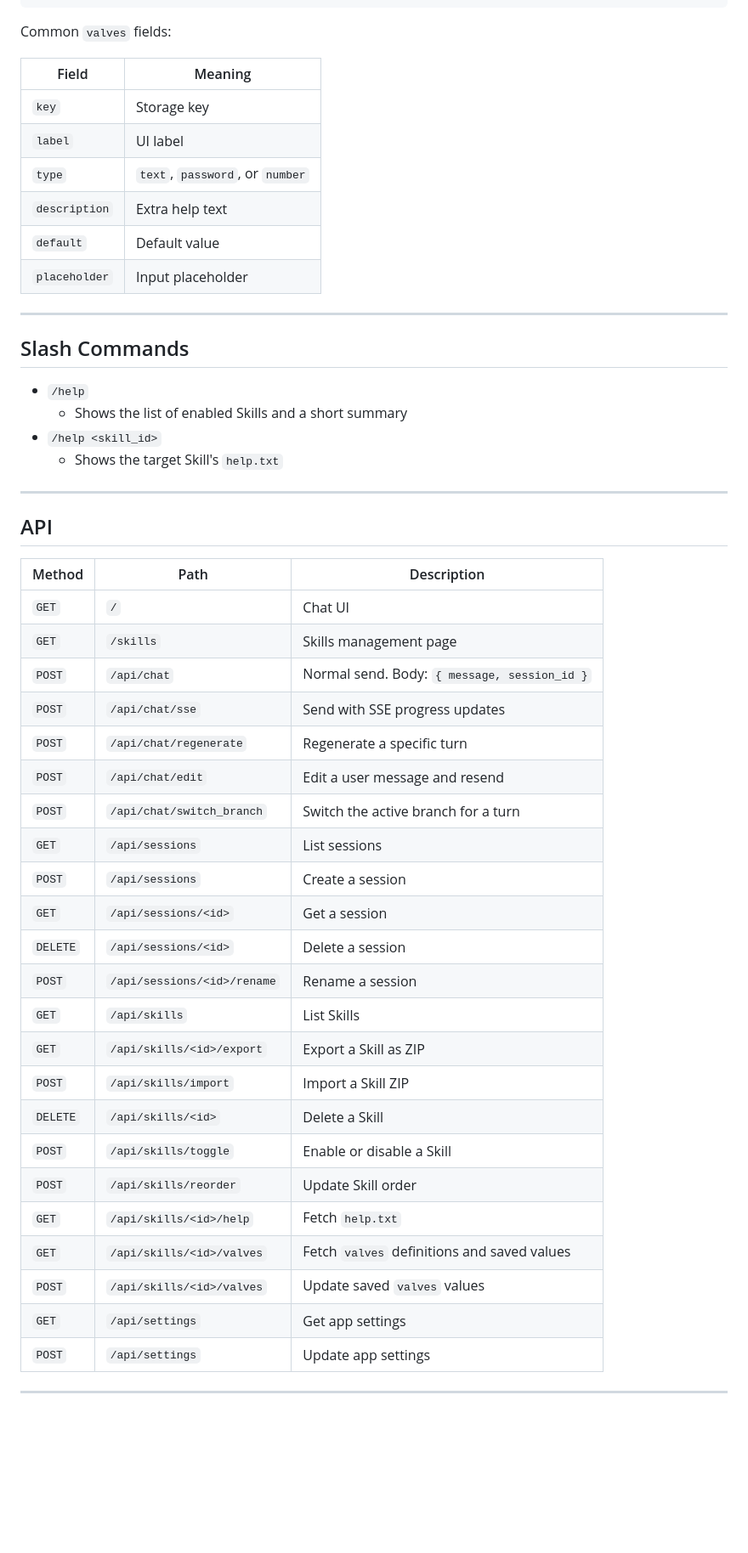
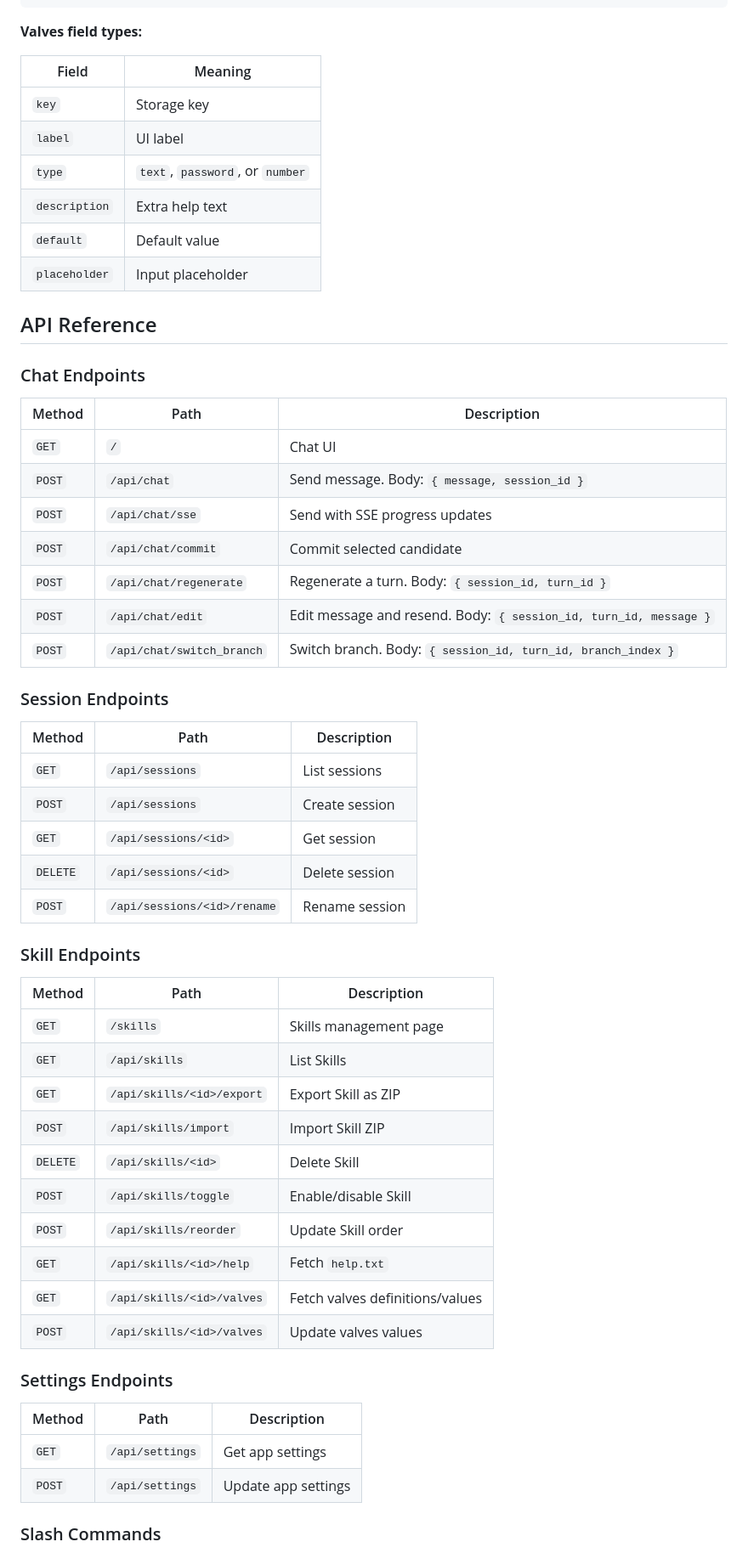
Before and after one commit to PixelNest256/Unai, a Markdown page: README.md, the part around one of its changes. Shown at 85% size. GitHub-like rendering; blank space fills up the shorter version.

````diff
--- a/README.md
+++ b/README.md
@@ -242,10 +246,10 @@ If you add `valves`, the Skills page will show editable fields for them.
 }
 ```
 
-Common `valves` fields:
+**Valves field types:**
 
 | Field | Meaning |
-|---|---|
+|-------|---------|
 | `key` | Storage key |
 | `label` | UI label |
 | `type` | `text`, `password`, or `number` |
@@ -253,44 +257,51 @@ Common `valves` fields:
 | `default` | Default value |
 | `placeholder` | Input placeholder |
 
----
+## API Reference
 
-## Slash Commands
-
-- `/help`
-  - Shows the list of enabled Skills and a short summary
-- `/help <skill_id>`
-  - Shows the target Skill's `help.txt`
-
----
-
-## API
+### Chat Endpoints
 
 | Method | Path | Description |
-|---|---|---|
+|--------|------|-------------|
 | `GET` | `/` | Chat UI |
+| `POST` | `/api/chat` | Send message. Body: `{ message, session_id }` |
+| `POST` | `/api/chat/sse` | Send with SSE progress updates |
+| `POST` | `/api/chat/commit` | Commit selected candidate |
+| `POST` | `/api/chat/regenerate` | Regenerate a turn. Body: `{ session_id, turn_id }` |
+| `POST` | `/api/chat/edit` | Edit message and resend. Body: `{ session_id, turn_id, message }` |
+| `POST` | `/api/chat/switch_branch` | Switch branch. Body: `{ session_id, turn_id, branch_index }` |
+
+### Session Endpoints
+
+| Method | Path | Description |
+|--------|------|-------------|
+| `GET` | `/api/sessions` | List sessions |
+| `POST` | `/api/sessions` | Create session |
+| `GET` | `/api/sessions/<id>` | Get session |
+| `DELETE` | `/api/sessions/<id>` | Delete session |
+| `POST` | `/api/sessions/<id>/rename` | Rename session |
+
+### Skill Endpoints
+
+| Method | Path | Description |
+|--------|------|-------------|
 | `GET` | `/skills` | Skills management page |
-| `POST` | `/api/chat` | Normal send. Body: `{ message, session_id }` |
-| `POST` | `/api/chat/sse` | Send with SSE progress updates |
-| `POST` | `/api/chat/regenerate` | Regenerate a specific turn |
-| `POST` | `/api/chat/edit` | Edit a user message and resend |
-| `POST` | `/api/chat/switch_branch` | Switch the active branch for a turn |
-| `GET` | `/api/sessions` | List sessions |
-| `POST` | `/api/sessions` | Create a session |
-| `GET` | `/api/sessions/<id>` | Get a session |
-| `DELETE` | `/api/sessions/<id>` | Delete a session |
-| `POST` | `/api/sessions/<id>/rename` | Rename a session |
 | `GET` | `/api/skills` | List Skills |
-| `GET` | `/api/skills/<id>/export` | Export a Skill as ZIP |
-| `POST` | `/api/skills/import` | Import a Skill ZIP |
-| `DELETE` | `/api/skills/<id>` | Delete a Skill |
-| `POST` | `/api/skills/toggle` | Enable or disable a Skill |
+| `GET` | `/api/skills/<id>/export` | Export Skill as ZIP |
+| `POST` | `/api/skills/import` | Import Skill ZIP |
+| `DELETE` | `/api/skills/<id>` | Delete Skill |
+| `POST` | `/api/skills/toggle` | Enable/disable Skill |
 | `POST` | `/api/skills/reorder` | Update Skill order |
 | `GET` | `/api/skills/<id>/help` | Fetch `help.txt` |
-| `GET` | `/api/skills/<id>/valves` | Fetch `valves` definitions and saved values |
-| `POST` | `/api/skills/<id>/valves` | Update saved `valves` values |
+| `GET` | `/api/skills/<id>/valves` | Fetch valves definitions/values |
+| `POST` | `/api/skills/<id>/valves` | Update valves values |
+
+### Settings Endpoints
+
+| Method | Path | Description |
+|--------|------|-------------|
 | `GET` | `/api/settings` | Get app settings |
 | `POST` | `/api/settings` | Update app settings |
 
----
+### Slash Commands
 
````
Also changed, not shown: other parts of README.md (+117 -105 lines).
